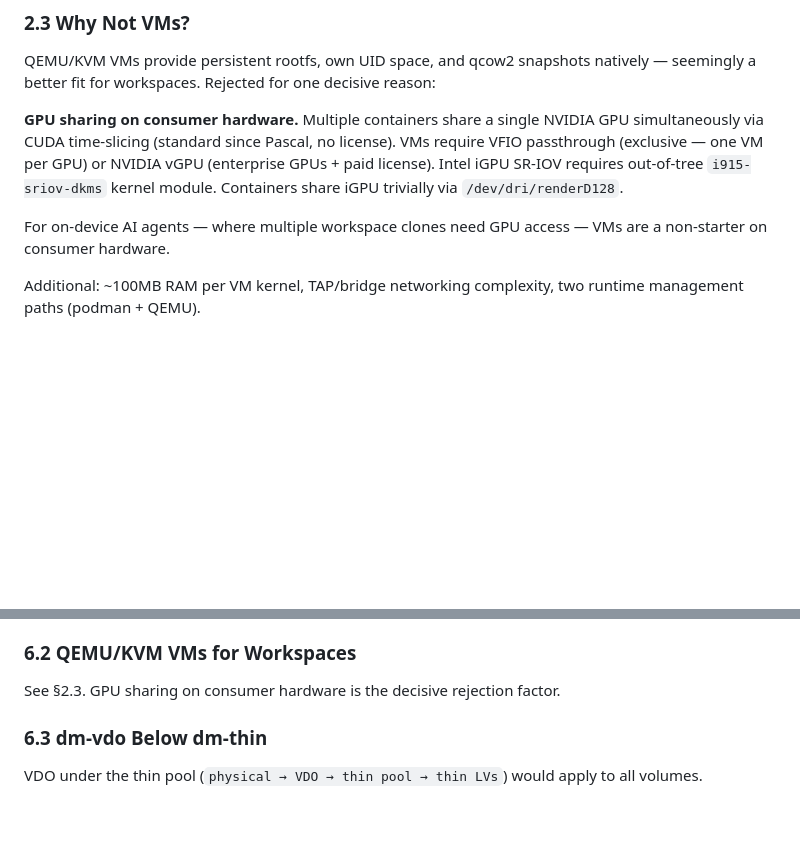
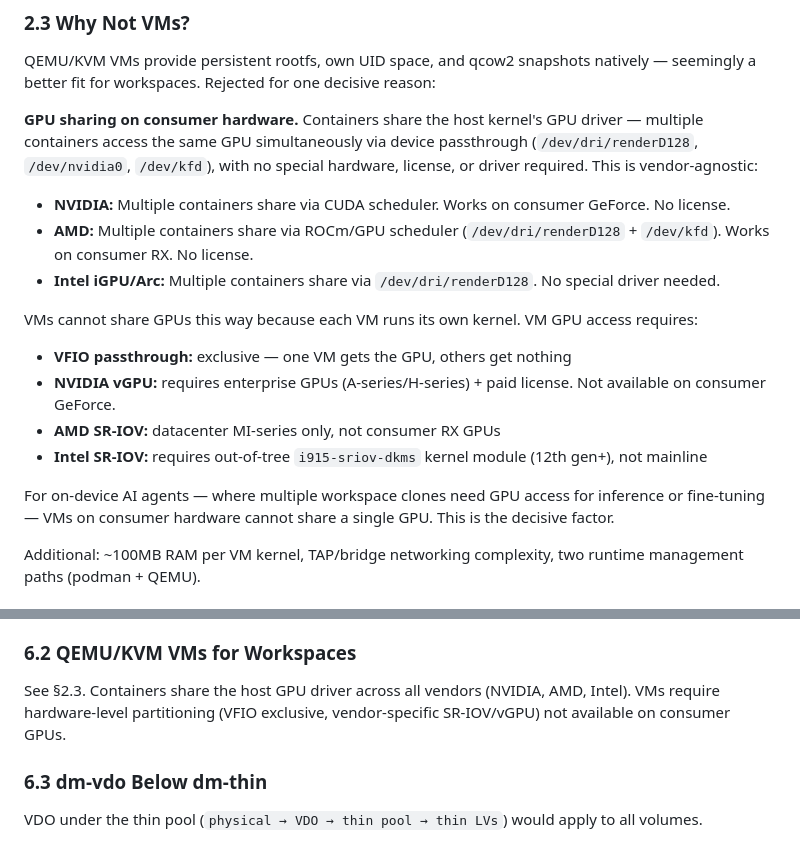
Before and after one commit to AtDexters-Lab/piccolod, a Markdown page: docs/rfc/20260227-workspace-block-native-rootfs.md, 2 parts joined by grey strips. GitHub-like rendering; blank space fills up the shorter version.

Commit message:
docs: broaden GPU sharing argument to all vendors, not just NVIDIA
Container GPU sharing is vendor-agnostic (NVIDIA, AMD, Intel) because
containers share the host kernel's GPU driver. VMs require hardware
partitioning (VFIO, SR-IOV, vGPU) not available on consumer GPUs.

```diff
--- a/docs/rfc/20260227-workspace-block-native-rootfs.md
+++ b/docs/rfc/20260227-workspace-block-native-rootfs.md
@@ -42,9 +42,19 @@ The FUSE workaround exists because of a fundamental UID range incompatibility in
 
 QEMU/KVM VMs provide persistent rootfs, own UID space, and qcow2 snapshots natively — seemingly a better fit for workspaces. Rejected for one decisive reason:
 
-**GPU sharing on consumer hardware.** Multiple containers share a single NVIDIA GPU simultaneously via CUDA time-slicing (standard since Pascal, no license). VMs require VFIO passthrough (exclusive — one VM per GPU) or NVIDIA vGPU (enterprise GPUs + paid license). Intel iGPU SR-IOV requires out-of-tree `i915-sriov-dkms` kernel module. Containers share iGPU trivially via `/dev/dri/renderD128`.
+**GPU sharing on consumer hardware.** Containers share the host kernel's GPU driver — multiple containers access the same GPU simultaneously via device passthrough (`/dev/dri/renderD128`, `/dev/nvidia0`, `/dev/kfd`), with no special hardware, license, or driver required. This is vendor-agnostic:
 
-For on-device AI agents — where multiple workspace clones need GPU access — VMs are a non-starter on consumer hardware.
+- **NVIDIA:** Multiple containers share via CUDA scheduler. Works on consumer GeForce. No license.
+- **AMD:** Multiple containers share via ROCm/GPU scheduler (`/dev/dri/renderD128` + `/dev/kfd`). Works on consumer RX. No license.
+- **Intel iGPU/Arc:** Multiple containers share via `/dev/dri/renderD128`. No special driver needed.
+
+VMs cannot share GPUs this way because each VM runs its own kernel. VM GPU access requires:
+- **VFIO passthrough:** exclusive — one VM gets the GPU, others get nothing
+- **NVIDIA vGPU:** requires enterprise GPUs (A-series/H-series) + paid license. Not available on consumer GeForce.
+- **AMD SR-IOV:** datacenter MI-series only, not consumer RX GPUs
+- **Intel SR-IOV:** requires out-of-tree `i915-sriov-dkms` kernel module (12th gen+), not mainline
+
+For on-device AI agents — where multiple workspace clones need GPU access for inference or fine-tuning — VMs on consumer hardware cannot share a single GPU. This is the decisive factor.
 
 Additional: ~100MB RAM per VM kernel, TAP/bridge networking complexity, two runtime management paths (podman + QEMU).
 
@@ -408,7 +418,7 @@ Pre-idmap each image lower layer (piccolo-runtime UIDs → per-app UIDs) via `mo
 
 ### 6.2 QEMU/KVM VMs for Workspaces
 
-See §2.3. GPU sharing on consumer hardware is the decisive rejection factor.
+See §2.3. Containers share the host GPU driver across all vendors (NVIDIA, AMD, Intel). VMs require hardware-level partitioning (VFIO exclusive, vendor-specific SR-IOV/vGPU) not available on consumer GPUs.
 
 ### 6.3 dm-vdo Below dm-thin
 
```
